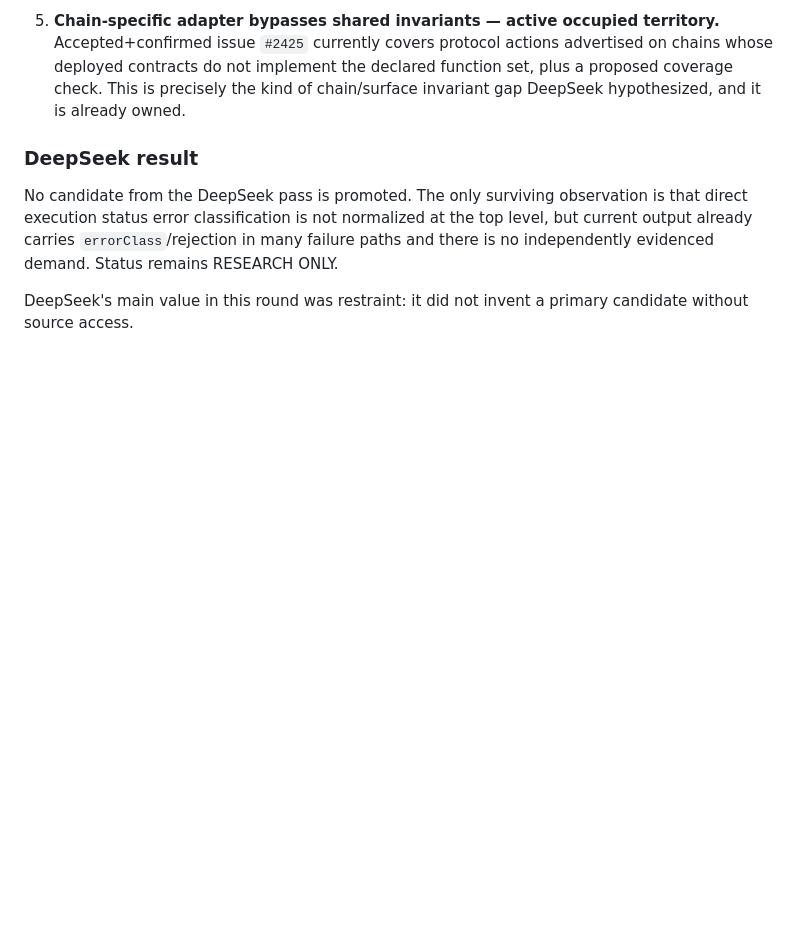
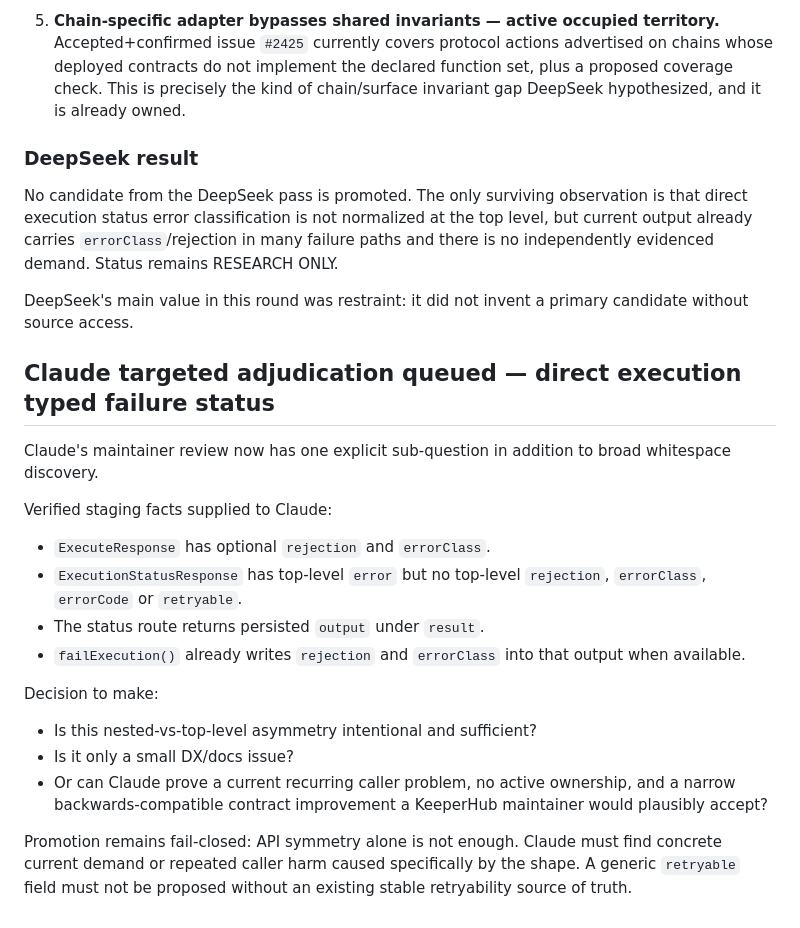
Before and after one commit to Faadil1/tender, a Markdown page: docs/EXTERNAL-LLM-CRITIQUE-SYNTHESIS.md, the part around the change. GitHub-like rendering; blank space fills up the shorter version.

Commit message:
research: queue Claude typed-status contract review

```diff
--- a/docs/EXTERNAL-LLM-CRITIQUE-SYNTHESIS.md
+++ b/docs/EXTERNAL-LLM-CRITIQUE-SYNTHESIS.md
@@ -229,3 +229,21 @@ No candidate from the DeepSeek pass is promoted.
 The only surviving observation is that direct execution status error classification is not normalized at the top level, but current output already carries `errorClass`/rejection in many failure paths and there is no independently evidenced demand. Status remains RESEARCH ONLY.
 
 DeepSeek's main value in this round was restraint: it did not invent a primary candidate without source access.
+
+
+## Claude targeted adjudication queued — direct execution typed failure status
+
+Claude's maintainer review now has one explicit sub-question in addition to broad whitespace discovery.
+
+Verified staging facts supplied to Claude:
+- `ExecuteResponse` has optional `rejection` and `errorClass`.
+- `ExecutionStatusResponse` has top-level `error` but no top-level `rejection`, `errorClass`, `errorCode` or `retryable`.
+- The status route returns persisted `output` under `result`.
+- `failExecution()` already writes `rejection` and `errorClass` into that output when available.
+
+Decision to make:
+- Is this nested-vs-top-level asymmetry intentional and sufficient?
+- Is it only a small DX/docs issue?
+- Or can Claude prove a current recurring caller problem, no active ownership, and a narrow backwards-compatible contract improvement a KeeperHub maintainer would plausibly accept?
+
+Promotion remains fail-closed: API symmetry alone is not enough. Claude must find concrete current demand or repeated caller harm caused specifically by the shape. A generic `retryable` field must not be proposed without an existing stable retryability source of truth.
```
